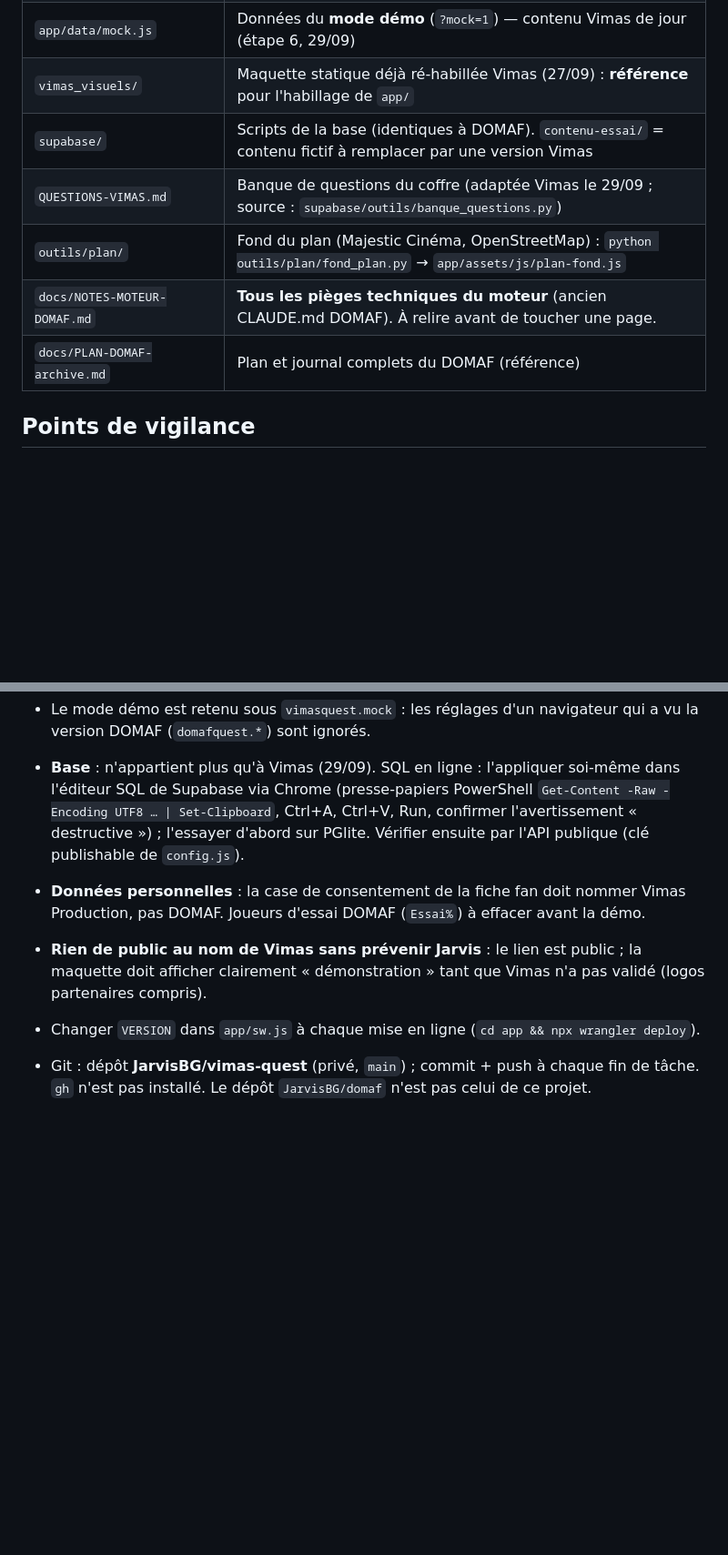
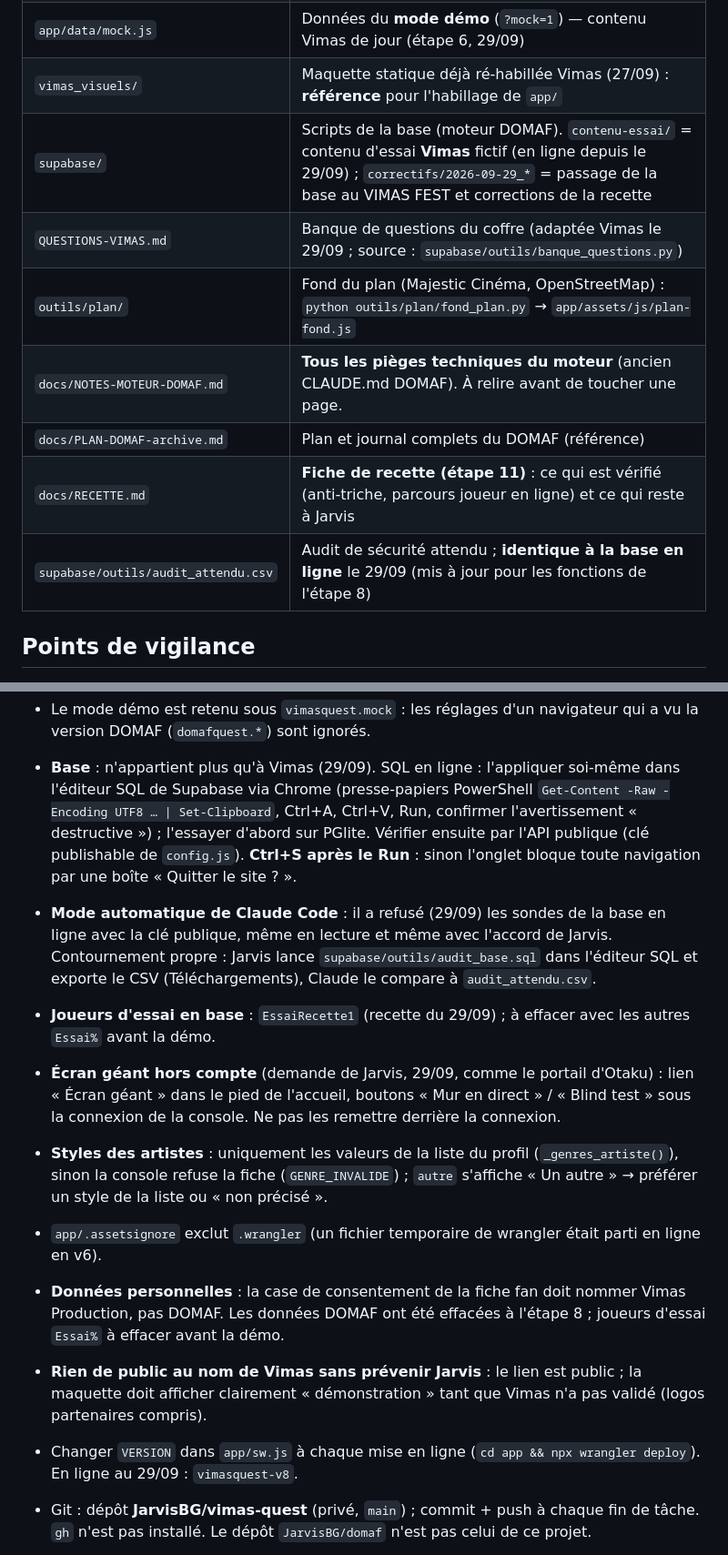
Before and after one commit to JarvisBG/vimas-quest, a Markdown page: CLAUDE.md, 2 parts joined by grey strips. Shown at 91% size. Drawn GitHub-style; blank space fills up the shorter version.

Commit message:
Progression : CLAUDE.md et prochain prompt à jour (recette du 29/09)
Co-Authored-By: Claude Opus 5.5 <noreply@anthropic.com>
Claude-Session: https://claude.ai/code/session_01Ny7TCkpRmCwqMvtfDkEZn2

```diff
--- a/CLAUDE.md
+++ b/CLAUDE.md
@@ -53,11 +53,13 @@ pas un discours. **Le moins de travail possible** : on change la peau et le cont
 | `app/assets/js/config.js` | URL Supabase + clé publishable (publique). Jamais de `sb_secret_…` |
 | `app/data/mock.js` | Données du **mode démo** (`?mock=1`) — contenu Vimas de jour (étape 6, 29/09) |
 | `vimas_visuels/` | Maquette statique déjà ré-habillée Vimas (27/09) : **référence** pour l'habillage de `app/` |
-| `supabase/` | Scripts de la base (identiques à DOMAF). `contenu-essai/` = contenu fictif à remplacer par une version Vimas |
+| `supabase/` | Scripts de la base (moteur DOMAF). `contenu-essai/` = contenu d'essai **Vimas** fictif (en ligne depuis le 29/09) ; `correctifs/2026-09-29_*` = passage de la base au VIMAS FEST et corrections de la recette |
 | `QUESTIONS-VIMAS.md` | Banque de questions du coffre (adaptée Vimas le 29/09 ; source : `supabase/outils/banque_questions.py`) |
 | `outils/plan/` | Fond du plan (Majestic Cinéma, OpenStreetMap) : `python outils/plan/fond_plan.py` → `app/assets/js/plan-fond.js` |
 | `docs/NOTES-MOTEUR-DOMAF.md` | **Tous les pièges techniques du moteur** (ancien CLAUDE.md DOMAF). À relire avant de toucher une page. |
 | `docs/PLAN-DOMAF-archive.md` | Plan et journal complets du DOMAF (référence) |
+| `docs/RECETTE.md` | **Fiche de recette (étape 11)** : ce qui est vérifié (anti-triche, parcours joueur en ligne) et ce qui reste à Jarvis |
+| `supabase/outils/audit_attendu.csv` | Audit de sécurité attendu ; **identique à la base en ligne** le 29/09 (mis à jour pour les fonctions de l'étape 8) |
 
 ## Points de vigilance
 
@@ -67,11 +69,21 @@ pas un discours. **Le moins de travail possible** : on change la peau et le cont
 - **Base** : n'appartient plus qu'à Vimas (29/09). SQL en ligne : l'appliquer soi-même dans l'éditeur SQL de Supabase via Chrome
   (presse-papiers PowerShell `Get-Content -Raw -Encoding UTF8 … | Set-Clipboard`, Ctrl+A, Ctrl+V, Run, confirmer l'avertissement
   « destructive ») ; l'essayer d'abord sur PGlite. Vérifier ensuite par l'API publique (clé publishable de `config.js`).
+  **Ctrl+S après le Run** : sinon l'onglet bloque toute navigation par une boîte « Quitter le site ? ».
+- **Mode automatique de Claude Code** : il a refusé (29/09) les sondes de la base en ligne avec la clé publique, même en
+  lecture et même avec l'accord de Jarvis. Contournement propre : Jarvis lance `supabase/outils/audit_base.sql` dans
+  l'éditeur SQL et exporte le CSV (Téléchargements), Claude le compare à `audit_attendu.csv`.
+- **Joueurs d'essai en base** : `EssaiRecette1` (recette du 29/09) ; à effacer avec les autres `Essai%` avant la démo.
+- **Écran géant hors compte** (demande de Jarvis, 29/09, comme le portail d'Otaku) : lien « Écran géant » dans le pied de
+  l'accueil, boutons « Mur en direct » / « Blind test » sous la connexion de la console. Ne pas les remettre derrière la connexion.
+- **Styles des artistes** : uniquement les valeurs de la liste du profil (`_genres_artiste()`), sinon la console refuse la
+  fiche (`GENRE_INVALIDE`) ; `autre` s'affiche « Un autre » → préférer un style de la liste ou « non précisé ».
+- `app/.assetsignore` exclut `.wrangler` (un fichier temporaire de wrangler était parti en ligne en v6).
 - **Données personnelles** : la case de consentement de la fiche fan doit nommer Vimas Production,
-  pas DOMAF. Joueurs d'essai DOMAF (`Essai%`) à effacer avant la démo.
+  pas DOMAF. Les données DOMAF ont été effacées à l'étape 8 ; joueurs d'essai `Essai%` à effacer avant la démo.
 - **Rien de public au nom de Vimas sans prévenir Jarvis** : le lien est public ; la maquette doit
   afficher clairement « démonstration » tant que Vimas n'a pas validé (logos partenaires compris).
-- Changer `VERSION` dans `app/sw.js` à chaque mise en ligne (`cd app && npx wrangler deploy`).
+- Changer `VERSION` dans `app/sw.js` à chaque mise en ligne (`cd app && npx wrangler deploy`). En ligne au 29/09 : `vimasquest-v8`.
 - Git : dépôt **JarvisBG/vimas-quest** (privé, `main`) ; commit + push à chaque fin de tâche. `gh` n'est pas installé.
   Le dépôt `JarvisBG/domaf` n'est pas celui de ce projet.
 - **Tester une page modifiée dans Chrome** : le service worker (« cache d'abord ») resert l'ancien CSS/JS, même après `fetch(..., {cache:'reload'})`, et un `unregister()` ne libère pas la page déjà contrôlée. Désinscrire + vider `caches`, puis **naviguer vers une autre page** avant de recharger (voir `navigator.serviceWorker.controller === null`).
```
Also changed, not shown: PLAN-VIMAS.md (+19 -17 lines).
